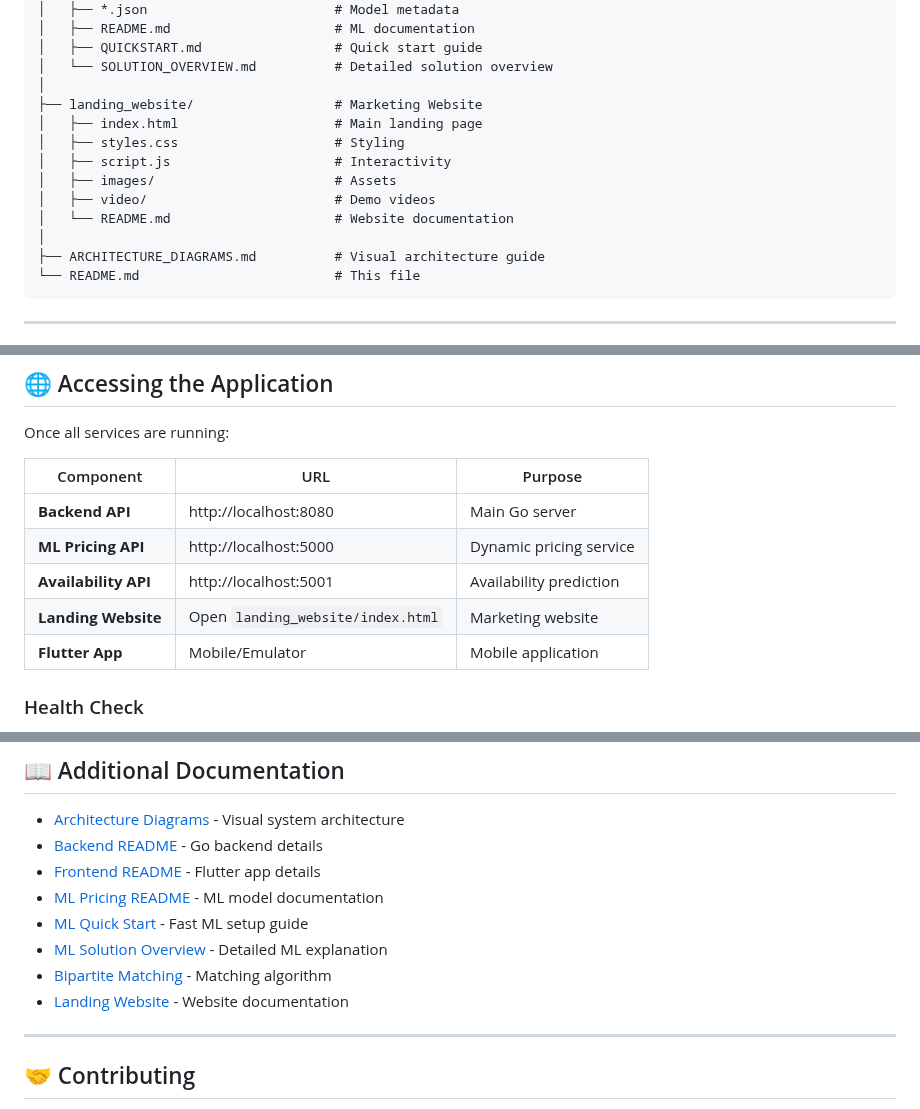
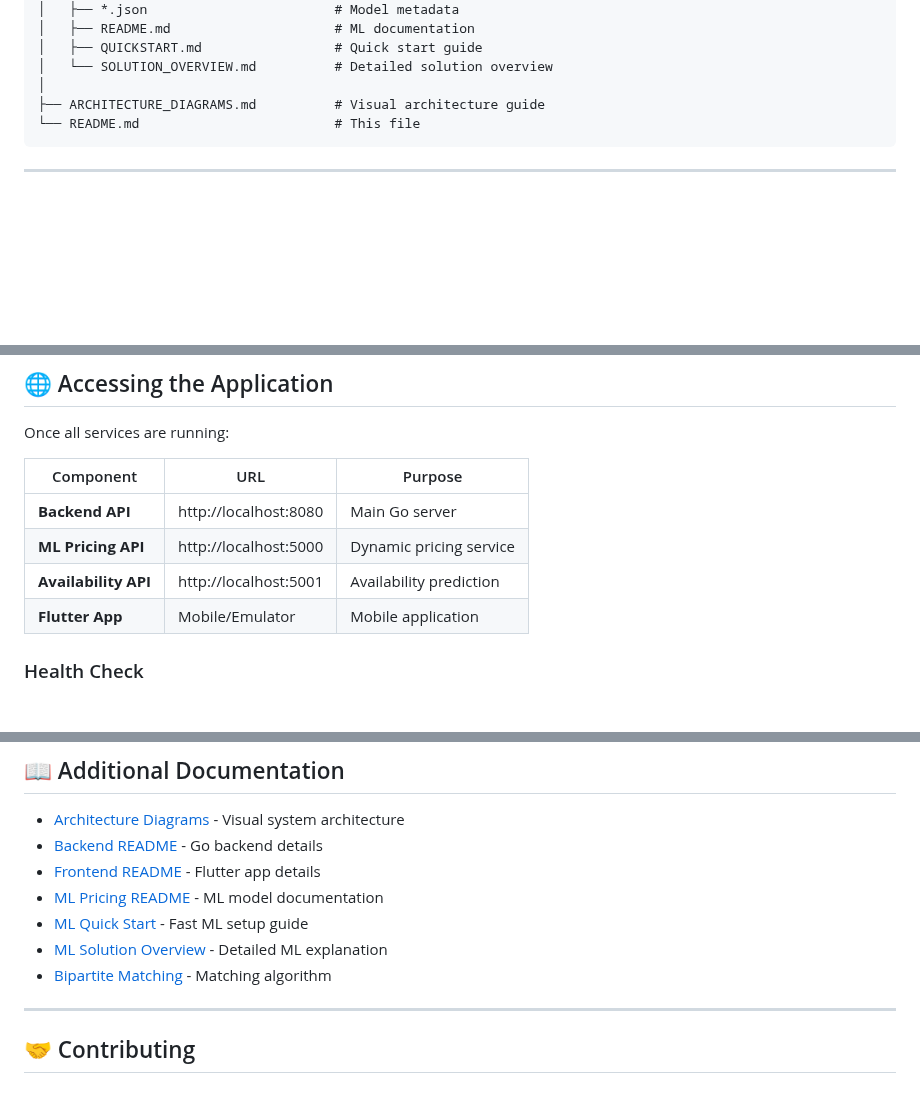
Before and after one commit to Dhruv80576/Volkswagen-ParkBuddy, a Markdown page: README.md, 3 parts joined by grey strips. GitHub-like rendering; blank space fills up the shorter version.

Commit message:
Remove landing website section from README
Removed references to the landing website from the README.

````diff
--- a/README.md
+++ b/README.md
@@ -178,14 +178,6 @@ Prototype_app/
 │   ├── QUICKSTART.md                 # Quick start guide
 │   └── SOLUTION_OVERVIEW.md          # Detailed solution overview
 │
-├── landing_website/                  # Marketing Website
-│   ├── index.html                    # Main landing page
-│   ├── styles.css                    # Styling
-│   ├── script.js                     # Interactivity
-│   ├── images/                       # Assets
-│   ├── video/                        # Demo videos
-│   └── README.md                     # Website documentation
-│
 ├── ARCHITECTURE_DIAGRAMS.md          # Visual architecture guide
 └── README.md                         # This file
 ```
@@ -339,7 +331,6 @@ Once all services are running:
 | **Backend API** | http://localhost:8080 | Main Go server |
 | **ML Pricing API** | http://localhost:5000 | Dynamic pricing service |
 | **Availability API** | http://localhost:5001 | Availability prediction |
-| **Landing Website** | Open `landing_website/index.html` | Marketing website |
 | **Flutter App** | Mobile/Emulator | Mobile application |
 
 ### Health Check
@@ -647,7 +638,6 @@ flutter run
 - [ML Quick Start](ml_pricing/QUICKSTART.md) - Fast ML setup guide
 - [ML Solution Overview](ml_pricing/SOLUTION_OVERVIEW.md) - Detailed ML explanation
 - [Bipartite Matching](backend/BIPARTITE_MATCHING_README.md) - Matching algorithm
-- [Landing Website](landing_website/README.md) - Website documentation
 
 ---
 
````
